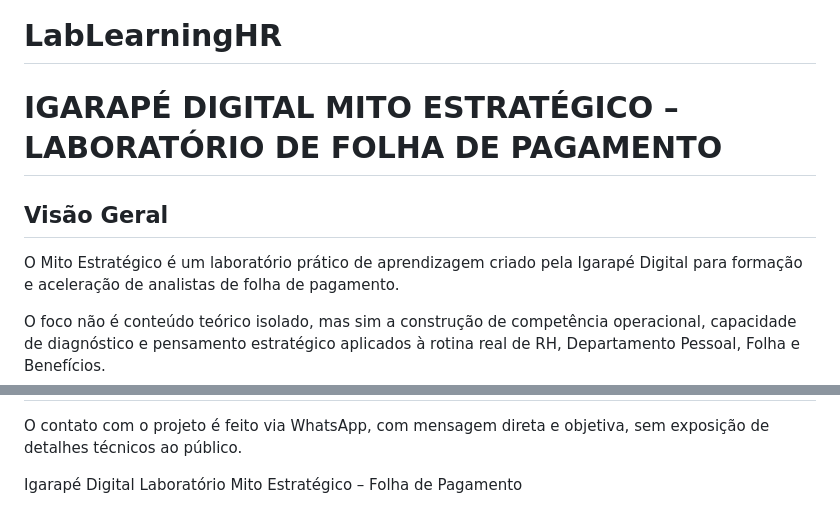
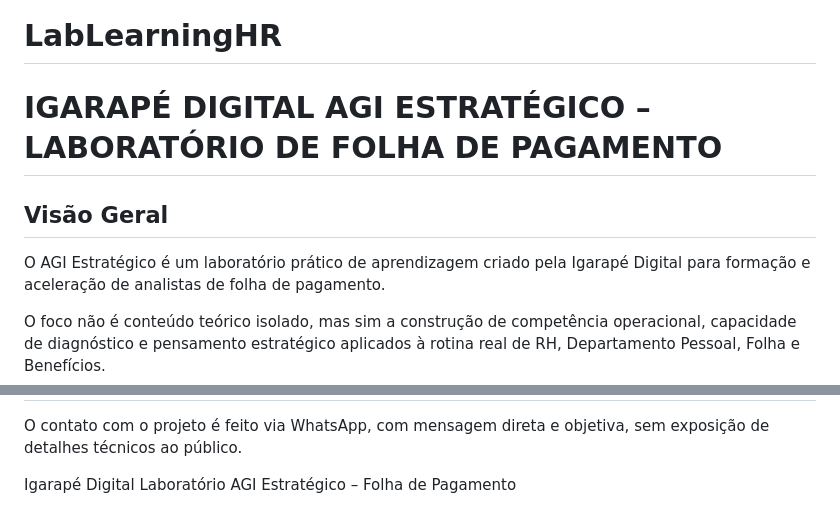
Before and after one commit to advmarinho/LabLearningHR, a Markdown page: README.md, 2 parts joined by grey strips. Rendered like a GitHub page.

```diff
--- a/README.md
+++ b/README.md
@@ -1,11 +1,11 @@
 # LabLearningHR
 IGARAPÉ DIGITAL
-MITO ESTRATÉGICO – LABORATÓRIO DE FOLHA DE PAGAMENTO
+AGI ESTRATÉGICO – LABORATÓRIO DE FOLHA DE PAGAMENTO
 =================================================
 
 Visão Geral
 -----------
-O Mito Estratégico é um laboratório prático de aprendizagem criado pela Igarapé Digital
+O AGI Estratégico é um laboratório prático de aprendizagem criado pela Igarapé Digital
 para formação e aceleração de analistas de folha de pagamento.
 
 O foco não é conteúdo teórico isolado, mas sim a construção de competência operacional,
@@ -131,4 +131,4 @@ O contato com o projeto é feito via WhatsApp, com mensagem direta e objetiva,
 sem exposição de detalhes técnicos ao público.
 
 Igarapé Digital
-Laboratório Mito Estratégico – Folha de Pagamento
+Laboratório AGI Estratégico – Folha de Pagamento
```
